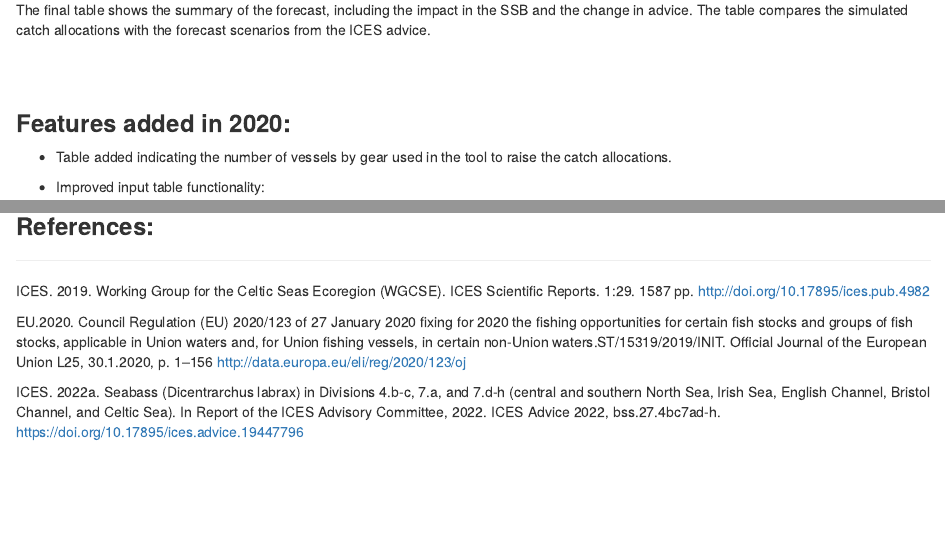
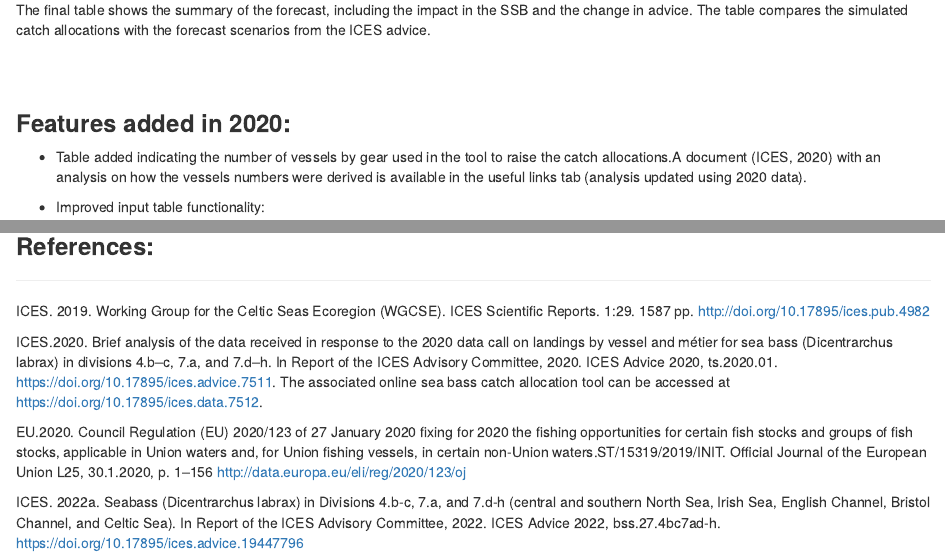
Before and after one commit to ices-taf/2022_bss.27.4bc7ad-h_catchAllocationTool-for-2023, an R Markdown document (shiny_Instructions.Rmd): the page in a window 1100 px wide, from 670 px down, and a second part further down, joined at a grey line. Rendered offline with R 4.5, knitr and Pandoc, with nearby package versions.

Commit message:
updated reference

```diff
--- a/shiny_Instructions.Rmd
+++ b/shiny_Instructions.Rmd
@@ -44,7 +44,7 @@ The final table shows the summary of the forecast, including the impact in the S
 
 ### **Features added in 2020:**
 
--	Table added indicating the number of vessels by gear used in the tool to raise the catch allocations.
+-	Table added indicating the number of vessels by gear used in the tool to raise the catch allocations.A document (ICES, 2020) with an analysis on how the vessels numbers were derived is available in the useful links tab (analysis updated using 2020 data).
 -	Improved input table functionality:
   - It is now possible to copy and paste directly to and from excel
   - If the user decides to change allocations by year to allocations by month, the yearly allocations entered will be split throughout the months, making it easier to fill in the monthly table.
@@ -79,6 +79,8 @@ Selectivity for each of the gear aggregations was updated using data from 2019-2
 
 ICES. 2019. Working Group for the Celtic Seas Ecoregion (WGCSE). ICES Scientific Reports. 1:29. 1587 pp. http://doi.org/10.17895/ices.pub.4982
 
+ICES.2020. Brief analysis of the data received in response to the 2020 data call on landings by vessel and métier for sea bass (Dicentrarchus labrax) in divisions 4.b–c, 7.a, and 7.d–h. In Report of the ICES Advisory Committee, 2020. ICES Advice 2020, ts.2020.01. https://doi.org/10.17895/ices.advice.7511. The associated online sea bass catch allocation tool can be accessed at https://doi.org/10.17895/ices.data.7512.
+
 EU.2020. Council Regulation (EU) 2020/123 of 27 January 2020 fixing for 2020 the fishing opportunities for certain fish stocks and groups of fish stocks, applicable in Union waters and, for Union fishing vessels, in certain non-Union waters.ST/15319/2019/INIT. Official Journal of the European Union L25, 30.1.2020, p. 1–156 http://data.europa.eu/eli/reg/2020/123/oj
 
 ICES. 2022a. Seabass (Dicentrarchus labrax) in Divisions 4.b-c, 7.a, and 7.d-h (central and southern North Sea, Irish Sea, English Channel, Bristol Channel, and Celtic Sea). In Report of the ICES Advisory Committee, 2022. ICES Advice 2022, bss.27.4bc7ad-h. https://doi.org/10.17895/ices.advice.19447796
```
